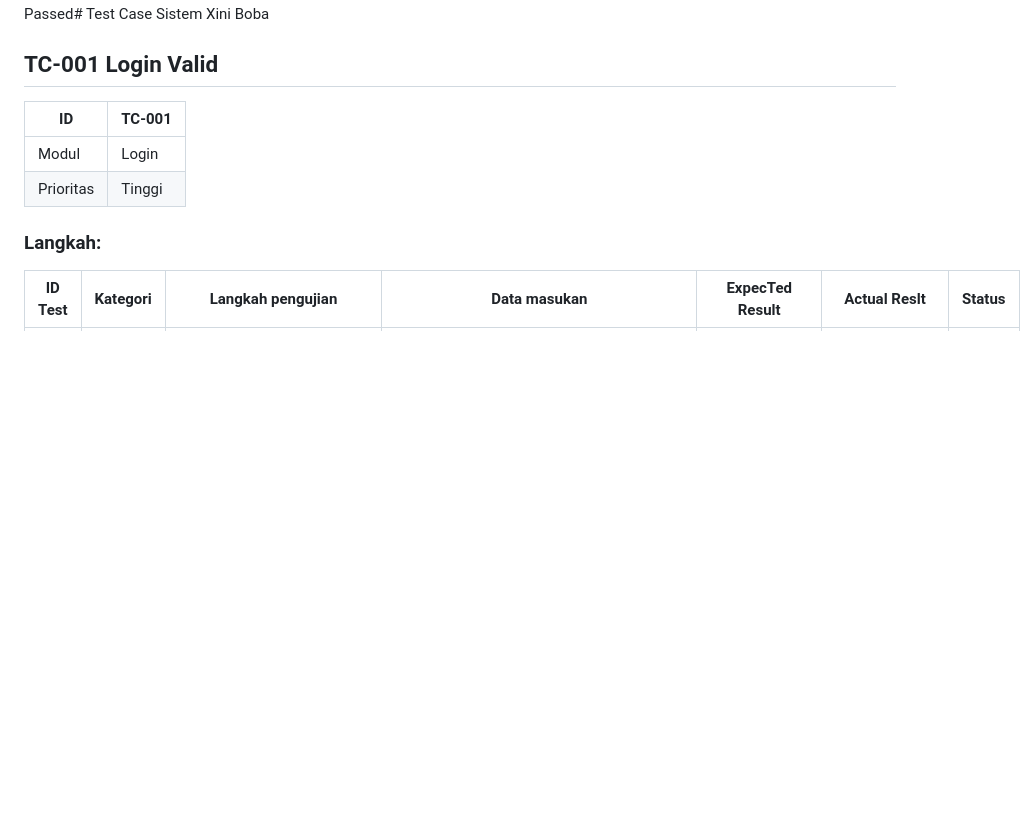
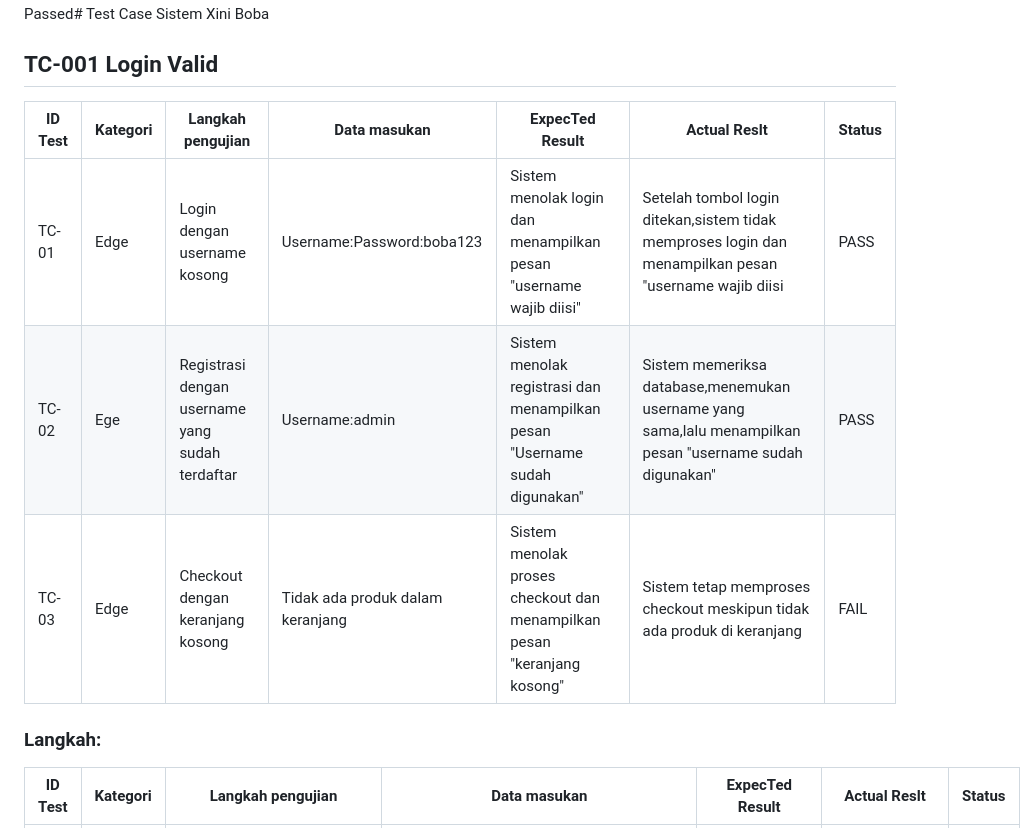
Before and after one commit to Azuu-ra/prototype-web-xini-boba, a Markdown page: testcase.md, the part around the change. GitHub-like rendering; blank space fills up the shorter version.

Commit message:
positif plus

```diff
--- a/testcase.md
+++ b/testcase.md
@@ -47,11 +47,11 @@ Passed# Test Case Sistem Xini Boba
 
 ## TC-001 Login Valid
 
-| ID        | TC-001 |
-| --------- | ------ |
-| Modul     | Login  |
-| Prioritas | Tinggi |
-
+| ID Test   | Kategori | Langkah pengujian | Data masukan | ExpecTed Result | Actual Reslt | Status |
+| --------- | -------- | ----------------- | ------------ | --------------- | ------------ | ------ |
+|TC-01|Edge|Login dengan username kosong|Username:Password:boba123|Sistem menolak login dan menampilkan pesan  "username wajib diisi"|Setelah tombol login ditekan,sistem tidak memproses login dan menampilkan pesan "username wajib diisi |PASS|
+|TC-02|Ege|Registrasi dengan username yang  sudah terdaftar|Username:admin|Sistem menolak registrasi dan menampilkan pesan "Username sudah digunakan"|Sistem memeriksa database,menemukan username yang sama,lalu menampilkan  pesan "username sudah digunakan"|PASS|
+|TC-03|Edge| Checkout dengan keranjang kosong|Tidak ada produk dalam keranjang|Sistem menolak proses checkout dan  menampilkan pesan "keranjang kosong"|Sistem tetap memproses checkout meskipun tidak ada produk di keranjang|FAIL|
 ### Langkah:
 
 | ID Test   | Kategori | Langkah pengujian | Data masukan | ExpecTed Result | Actual Reslt | Status |
```
